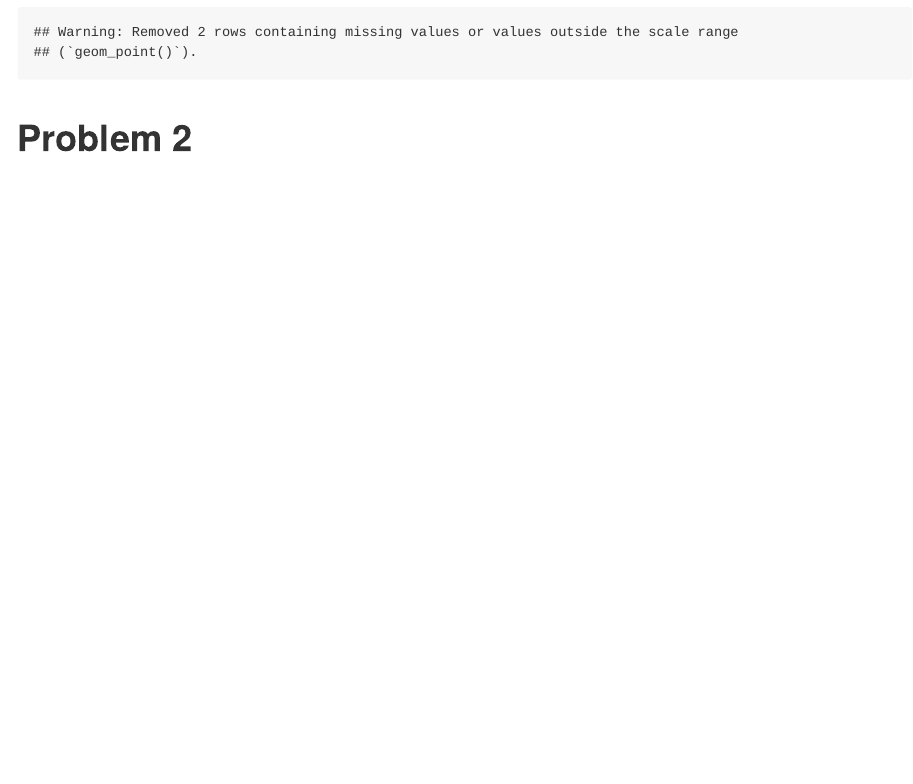
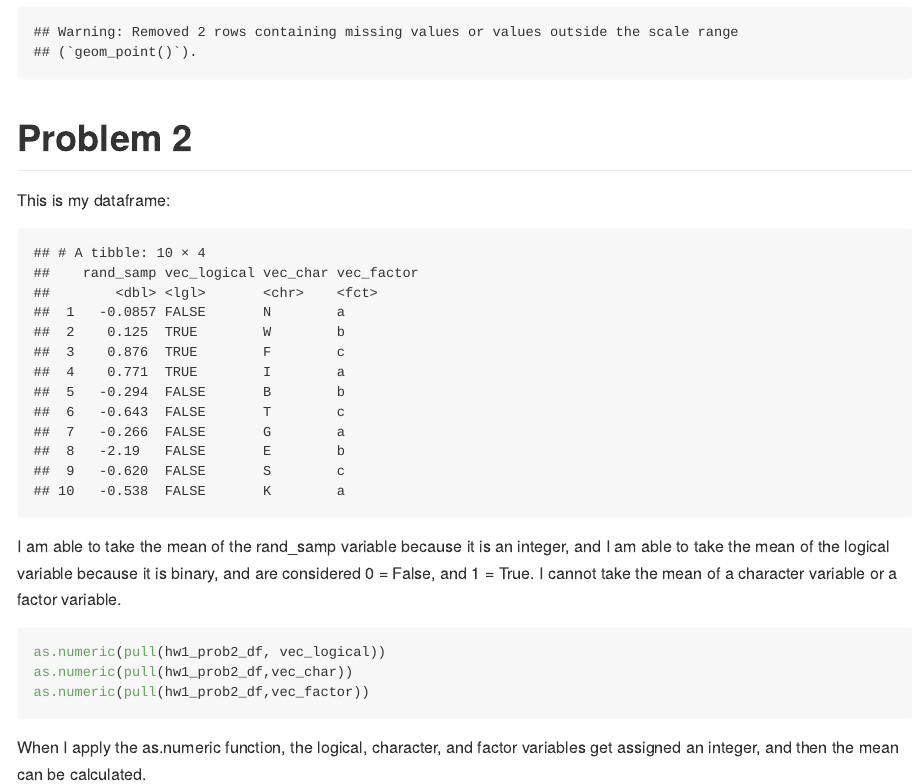
Before and after one commit to maf2311/p8105_hw1_maf2311, an R Markdown document (p8105_hw1_maf2311.Rmd): the page in a window 1100 px wide, from 1030 px down. Rendered offline with R 4.5, knitr and Pandoc, with nearby package versions; code that draws random numbers runs with fixed seeds of ours.

Commit message:
Problem 2 done

````diff
--- a/p8105_hw1_maf2311.Rmd
+++ b/p8105_hw1_maf2311.Rmd
@@ -31,3 +31,35 @@ ggsave("penguins_scatter_plot.pdf", height = 4, width = 6)
 ```
 
 # Problem 2
+
+This is my dataframe:
+
+```{r dataframe, echo = FALSE}
+hw1_prob2_df = tibble(
+  rand_samp = rnorm(10),
+  vec_logical = rand_samp > 0,
+  vec_char = c(sample(LETTERS, 10, replace=FALSE)),
+  vec_factor = factor(c("a","b","c","a","b","c","a","b","c","a"))
+)
+hw1_prob2_df
+```
+
+I am able to take the mean of the rand_samp variable because it is an integer, and I am able to
+take the mean of the logical variable because it is binary, and are considered 0 = False, and
+1 = True. I cannot take the mean of a character variable or a factor variable.
+
+```{r means, include = FALSE}
+mean(pull(hw1_prob2_df, rand_samp))
+mean(pull(hw1_prob2_df, vec_logical))
+mean(pull(hw1_prob2_df, vec_char))
+mean(pull(hw1_prob2_df, vec_factor))
+```
+
+```{r convert_types, eval = FALSE}
+as.numeric(pull(hw1_prob2_df, vec_logical))
+as.numeric(pull(hw1_prob2_df,vec_char))
+as.numeric(pull(hw1_prob2_df,vec_factor))
+```
+
+When I apply the as.numeric function, the logical, character, and factor variables get assigned an
+integer, and then the mean can be calculated.
````
Also changed, not shown: p8105_hw1_maf2311.md, penguins_scatter_plot.pdf, 1 other file.
